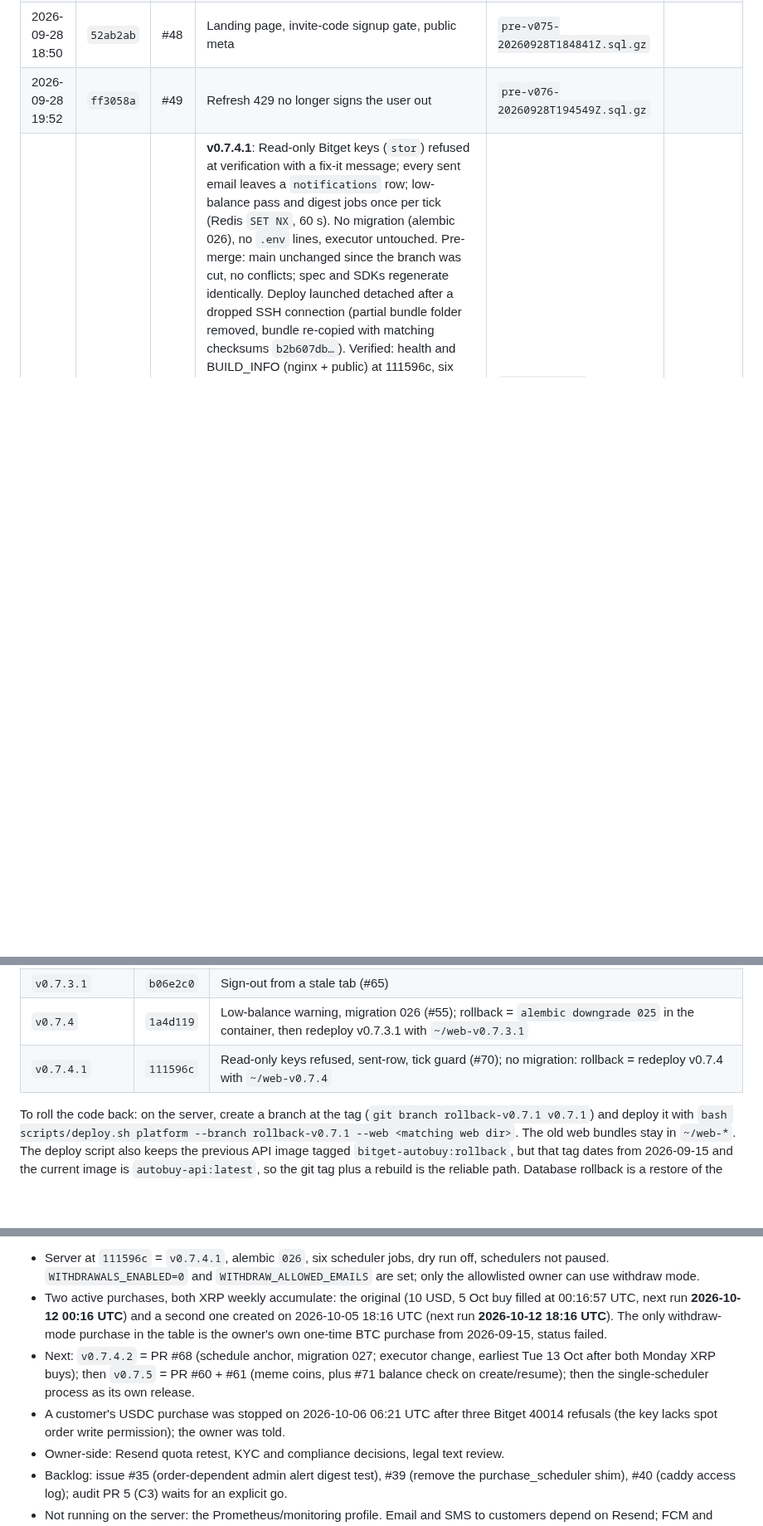
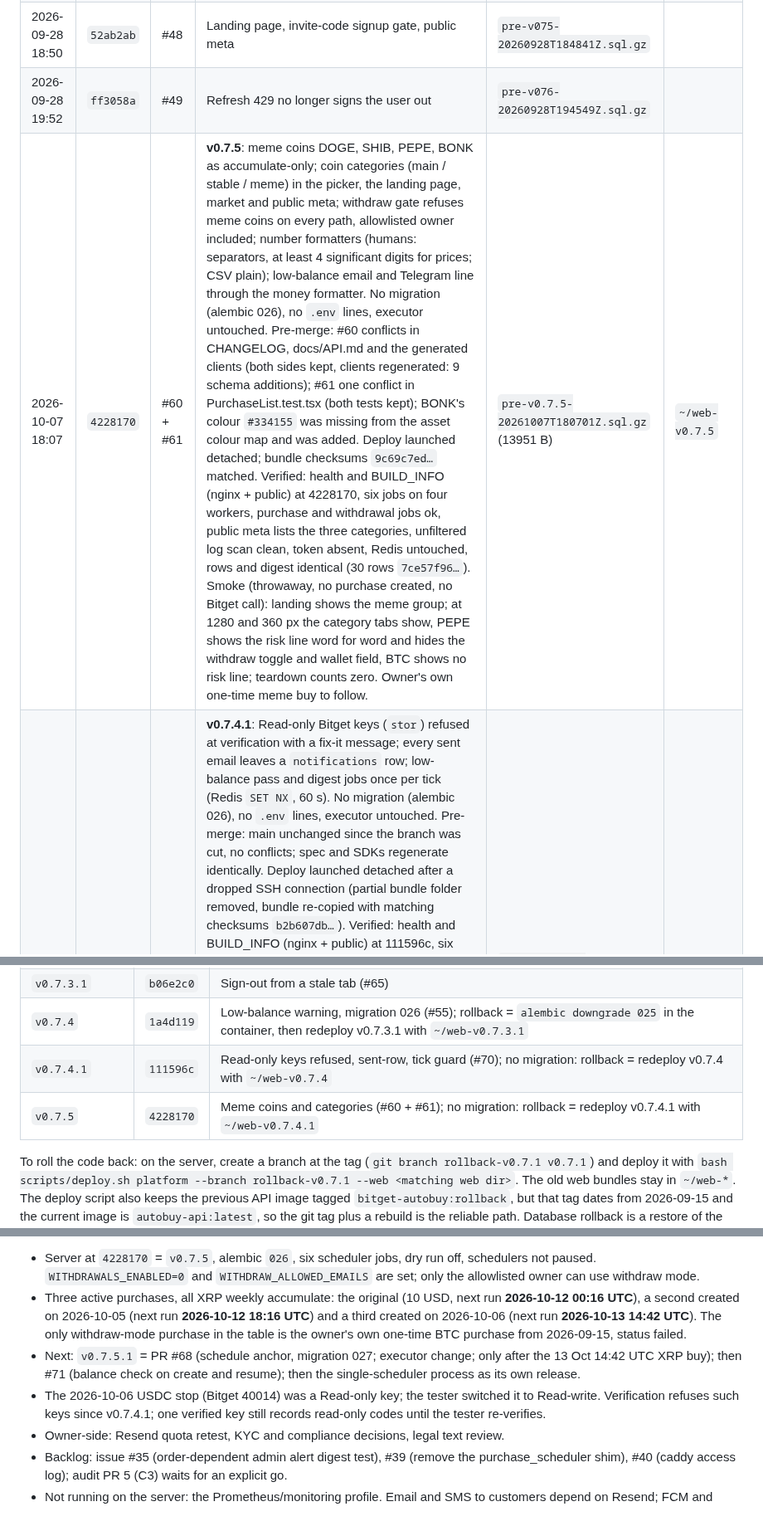
Before and after one commit to erwingarcia1/Minas-AI-Asset-Buy---Bitget---Private, a Markdown page: docs/deploy-log.md, 3 parts joined by grey strips. Shown at 83% size. GitHub-like rendering; blank space fills up the shorter version.

Commit message:
deploy-log: v0.7.5 deployed 2026-10-07; rollback row; current state (three active XRP purchases, next v0.7.5.1)
Co-Authored-By: Claude Fable 5.1 <noreply@anthropic.com>
Claude-Session: https://claude.ai/code/session_0167r8kR3Zz8iwkL9wfJtHqo

```diff
--- a/docs/deploy-log.md
+++ b/docs/deploy-log.md
@@ -67,6 +67,7 @@ running ok, unless a note says otherwise.
 | 2026-09-28 03:04 | `902533f` | #47 | Telegram alerts | `pre-v074-20260928T030314Z.sql.gz` | |
 | 2026-09-28 18:50 | `52ab2ab` | #48 | Landing page, invite-code signup gate, public meta | `pre-v075-20260928T184841Z.sql.gz` | |
 | 2026-09-28 19:52 | `ff3058a` | #49 | Refresh 429 no longer signs the user out | `pre-v076-20260928T194549Z.sql.gz` | |
+| 2026-10-07 18:07 | `4228170` | #60 + #61 | **v0.7.5**: meme coins DOGE, SHIB, PEPE, BONK as accumulate-only; coin categories (main / stable / meme) in the picker, the landing page, market and public meta; withdraw gate refuses meme coins on every path, allowlisted owner included; number formatters (humans: separators, at least 4 significant digits for prices; CSV plain); low-balance email and Telegram line through the money formatter. No migration (alembic 026), no `.env` lines, executor untouched. Pre-merge: #60 conflicts in CHANGELOG, docs/API.md and the generated clients (both sides kept, clients regenerated: 9 schema additions); #61 one conflict in PurchaseList.test.tsx (both tests kept); BONK's colour `#334155` was missing from the asset colour map and was added. Deploy launched detached; bundle checksums `9c69c7ed…` matched. Verified: health and BUILD_INFO (nginx + public) at 4228170, six jobs on four workers, purchase and withdrawal jobs ok, public meta lists the three categories, unfiltered log scan clean, token absent, Redis untouched, rows and digest identical (30 rows `7ce57f96…`). Smoke (throwaway, no purchase created, no Bitget call): landing shows the meme group; at 1280 and 360 px the category tabs show, PEPE shows the risk line word for word and hides the withdraw toggle and wallet field, BTC shows no risk line; teardown counts zero. Owner's own one-time meme buy to follow. | `pre-v0.7.5-20261007T180701Z.sql.gz` (13951 B) | `~/web-v0.7.5` |
 | 2026-10-07 13:32 | `111596c` | #70 | **v0.7.4.1**: Read-only Bitget keys (`stor`) refused at verification with a fix-it message; every sent email leaves a `notifications` row; low-balance pass and digest jobs once per tick (Redis `SET NX`, 60 s). No migration (alembic 026), no `.env` lines, executor untouched. Pre-merge: main unchanged since the branch was cut, no conflicts; spec and SDKs regenerate identically. Deploy launched detached after a dropped SSH connection (partial bundle folder removed, bundle re-copied with matching checksums `b2b607db…`). Verified: health and BUILD_INFO (nginx + public) at 111596c, six jobs on each of four workers, purchase and withdrawal jobs ok, unfiltered log scan clean, token absent, Redis untouched, rows and digest identical (30 rows `7ce57f96…`). Additions: no active purchase within 30 min (three XRP, 12–13 Oct; the USDC rows are completed or stopped); stub-venue smoke in-container with no Bitget call: `stor` → `read_only_key` with the exact message and a failed row, `stow` → verified; throwaway low-balance case sent exactly one email and left exactly **one** notifications row (sent), torn down with all counts zero; first low-balance tick at 14:02 logged **one** pass (was two or three). Verified keys still recording read-only codes after deploy: **1** (the tester's record; re-verify pending). | `pre-v0.7.4.1-20261007T133153Z.sql.gz` (13953 B) | `~/web-v0.7.4.1` |
 | 2026-10-06 13:07 | `1a4d119` | #55 | **v0.7.4**: pre-buy low-balance warning. **Migration 026** applied at boot (two nullable columns on purchases, 17 rows, 64 kB table), alembic 025 → 026; **six** scheduler jobs with `low_balance_check` first run at 13:37 UTC (nothing in window); no new `.env` lines. Verified: health and BUILD_INFO (nginx + public) at 1a4d119, holdings and digest identical (21 rows), purchase and withdrawal jobs ok, log scan clean, token absent, Redis untouched. Smoke: preference visible and on, dashboard and purchase row without a banner; a throwaway with an injected balance reader got exactly one email (Resend id in the log, drained within the minute), both banners appeared, a top-up cleared them with nothing sent; torn down with all counts zero. Gap noted: the sent email left no `notifications` row. | `pre-v0.7.4-20261006T130724Z.sql.gz` (11622 B) | `~/web-v0.7.4` |
 | 2026-10-06 11:07 | `b06e2c0` | #65 | **v0.7.3.1**: sign-out from a stale tab revokes for real (issue #64). No migration, alembic 025, no new `.env` lines. Verified: health and BUILD_INFO (nginx + public) at b06e2c0, holdings and digest identical (21 rows), five jobs, purchase and withdrawal jobs ok at 11:17 UTC, log scan clean apart from the smoke tests' own lines, token absent, Redis untouched (67 → 70 revocation keys). Smoke: a v0.7.3 session survived the deploy; two-tab reload 2/2; stale-tab sign-out 204 and the other tab signed out on its next reload, 2/2; API logout with a stale header 204 and both cookie sets 401 afterwards; throwaway torn down, all counts zero. | `pre-v0.7.3.1-20261006T110642Z.sql.gz` (12068 B) | `~/web-v0.7.3.1` |
@@ -94,6 +95,7 @@ before/after files next to it), public HTTPS on 2026-09-21 (dump
 | `v0.7.3.1` | `b06e2c0` | Sign-out from a stale tab (#65) |
 | `v0.7.4` | `1a4d119` | Low-balance warning, migration 026 (#55); rollback = `alembic downgrade 025` in the container, then redeploy v0.7.3.1 with `~/web-v0.7.3.1` |
 | `v0.7.4.1` | `111596c` | Read-only keys refused, sent-row, tick guard (#70); no migration: rollback = redeploy v0.7.4 with `~/web-v0.7.4` |
+| `v0.7.5` | `4228170` | Meme coins and categories (#60 + #61); no migration: rollback = redeploy v0.7.4.1 with `~/web-v0.7.4.1` |
 
 To roll the code back: on the server, create a branch at the tag
 (`git branch rollback-v0.7.1 v0.7.1`) and deploy it with
@@ -159,18 +161,18 @@ Every admin action is written to the audit table.
 
-- Server at `111596c` = `v0.7.4.1`, alembic `026`, six scheduler jobs, dry run off,
+- Server at `4228170` = `v0.7.5`, alembic `026`, six scheduler jobs, dry run off,
   schedulers not paused. `WITHDRAWALS_ENABLED=0` and `WITHDRAW_ALLOWED_EMAILS` are set; only
   the allowlisted owner can use withdraw mode.
-- Two active purchases, both XRP weekly accumulate: the original (10 USD, 5 Oct
-  buy filled at 00:16:57 UTC, next run **2026-10-12 00:16 UTC**) and a second
-  one created on 2026-10-05 18:16 UTC (next run **2026-10-12 18:16 UTC**). The only withdraw-mode purchase in the table is
+- Three active purchases, all XRP weekly accumulate: the original (10 USD, next
+  run **2026-10-12 00:16 UTC**), a second created on 2026-10-05 (next run
+  **2026-10-12 18:16 UTC**) and a third created on 2026-10-06 (next run
+  **2026-10-13 14:42 UTC**). The only withdraw-mode purchase in the table is
   the owner's own one-time BTC purchase from 2026-09-15, status failed.
-- Next: `v0.7.4.2` = PR #68 (schedule anchor, migration 027; executor change,
-  earliest Tue 13 Oct after both Monday XRP buys); then `v0.7.5` = PR #60 + #61
-  (meme coins, plus #71 balance check on create/resume); then the
-  single-scheduler process as its own release.
-- A customer's USDC purchase was stopped on 2026-10-06 06:21 UTC after three
-  Bitget 40014 refusals (the key lacks spot order write permission); the owner
-  was told.
+- Next: `v0.7.5.1` = PR #68 (schedule anchor, migration 027; executor change;
+  only after the 13 Oct 14:42 UTC XRP buy); then #71 (balance check on create
+  and resume); then the single-scheduler process as its own release.
+- The 2026-10-06 USDC stop (Bitget 40014) was a Read-only key; the tester
+  switched it to Read-write. Verification refuses such keys since v0.7.4.1; one
+  verified key still records read-only codes until the tester re-verifies.
 - Owner-side: Resend quota retest, KYC and compliance decisions, legal text
   review.
 - Backlog: issue #35 (order-dependent admin alert digest test), #39 (remove
```
Also changed, not shown: other parts of docs/deploy-log.md (+1 -1 lines), CHANGELOG.md (+1 -1 lines).
